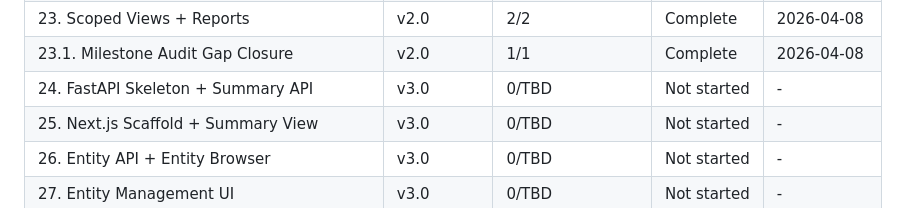
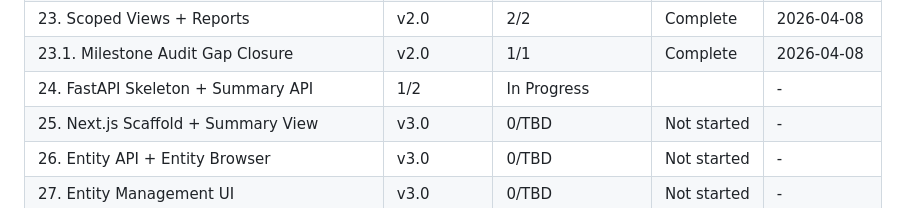
Before and after one commit to micah-boster/daily-summarizer, a Markdown page: .planning/ROADMAP.md, the part around the change. GitHub-like rendering.

Commit message:
docs(24-01): complete plan execution with summary and roadmap update

```diff
--- a/.planning/ROADMAP.md
+++ b/.planning/ROADMAP.md
@@ -605,7 +605,7 @@ Phases 24-29 execute sequentially: 24 -> 25 -> 26 -> 27 -> 28 -> 29.
 | 22. Merge + Split Review | v2.0 | 2/2 | Complete | 2026-04-08 |
 | 23. Scoped Views + Reports | v2.0 | 2/2 | Complete | 2026-04-08 |
 | 23.1. Milestone Audit Gap Closure | v2.0 | 1/1 | Complete | 2026-04-08 |
-| 24. FastAPI Skeleton + Summary API | v3.0 | 0/TBD | Not started | - |
+| 24. FastAPI Skeleton + Summary API | 1/2 | In Progress|  | - |
 | 25. Next.js Scaffold + Summary View | v3.0 | 0/TBD | Not started | - |
 | 26. Entity API + Entity Browser | v3.0 | 0/TBD | Not started | - |
 | 27. Entity Management UI | v3.0 | 0/TBD | Not started | - |
```
Also changed, not shown: 1 other file.
